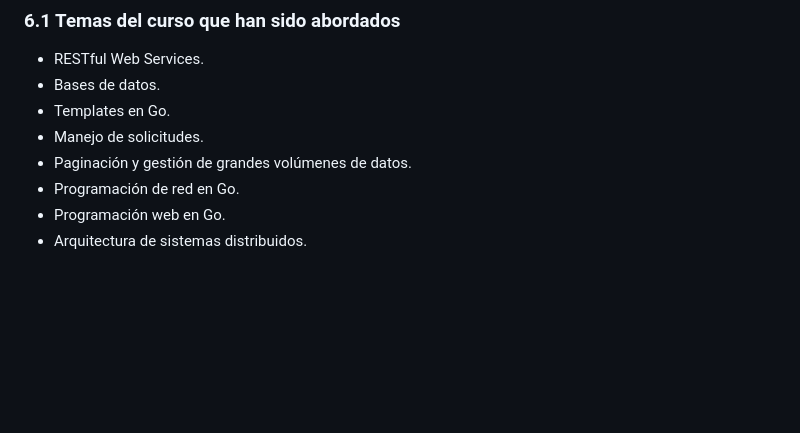
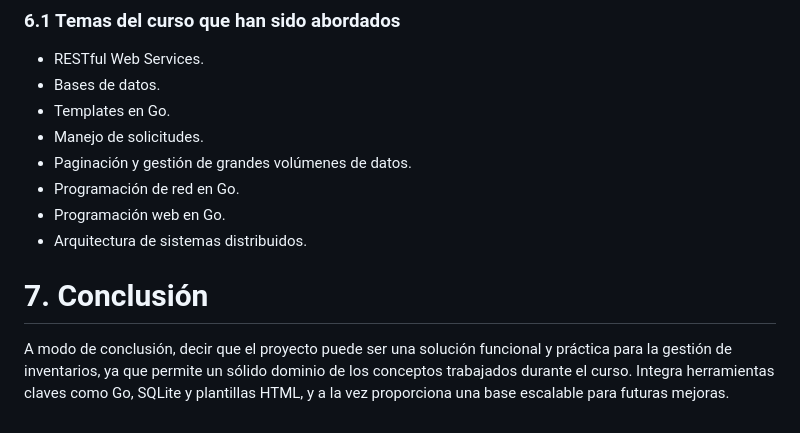
Before and after one commit to jesus2307/Final-Project-Go, a Markdown page: README.md, the part around the change. Rendered like a GitHub page; blank space fills up the shorter version.

```diff
--- a/README.md
+++ b/README.md
@@ -135,3 +135,7 @@ Para implementar el proyecto en un servidor:
 - Programación de red en Go.
 - Programación web en Go.
 - Arquitectura de sistemas distribuidos.
+
+# 7. Conclusión
+A modo de conclusión, decir que el proyecto puede ser una solución funcional y práctica para la gestión de inventarios, ya que permite un sólido dominio de los conceptos trabajados durante el curso. Integra herramientas claves como Go, SQLite y plantillas HTML, y
+ a la vez proporciona una base escalable para futuras mejoras.
```
